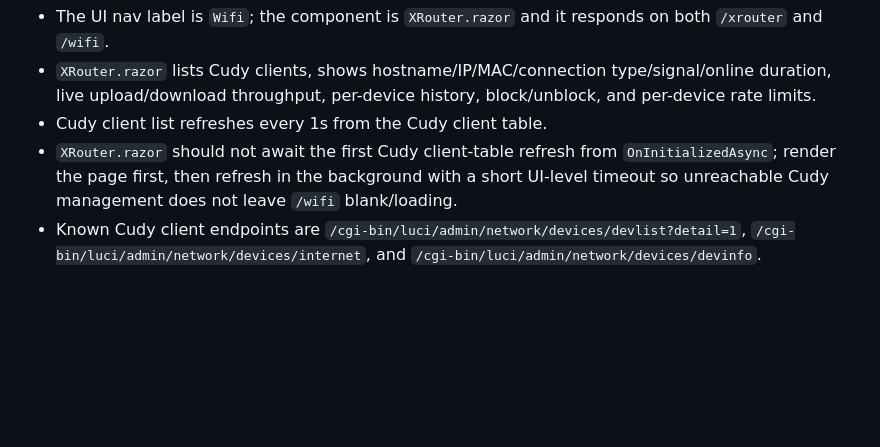
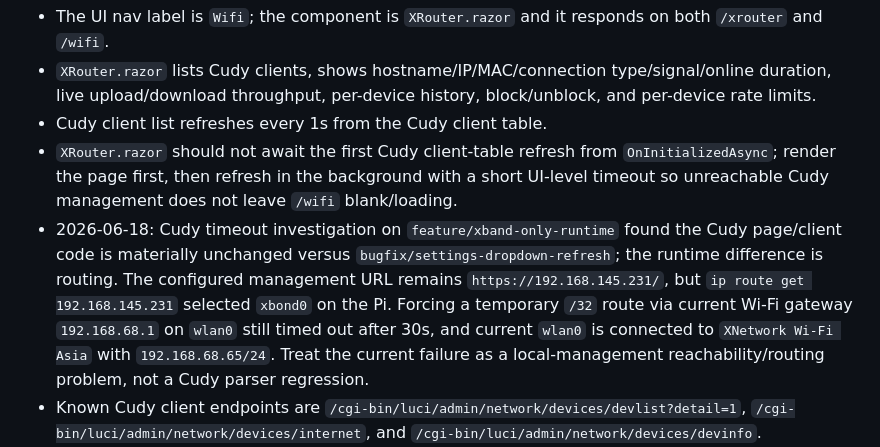
Before and after one commit to kaizendevsio/SpeedifyUi, a Markdown page: AGENTS.md, the part around the change. Drawn GitHub-style; blank space fills up the shorter version.

Commit message:
Document Cudy routing investigation

```diff
--- a/AGENTS.md
+++ b/AGENTS.md
@@ -239,6 +239,7 @@
 - `XRouter.razor` lists Cudy clients, shows hostname/IP/MAC/connection type/signal/online duration, live upload/download throughput, per-device history, block/unblock, and per-device rate limits.
 - Cudy client list refreshes every 1s from the Cudy client table.
 - `XRouter.razor` should not await the first Cudy client-table refresh from `OnInitializedAsync`; render the page first, then refresh in the background with a short UI-level timeout so unreachable Cudy management does not leave `/wifi` blank/loading.
+- 2026-06-18: Cudy timeout investigation on `feature/xband-only-runtime` found the Cudy page/client code is materially unchanged versus `bugfix/settings-dropdown-refresh`; the runtime difference is routing. The configured management URL remains `https://192.168.145.231/`, but `ip route get 192.168.145.231` selected `xbond0` on the Pi. Forcing a temporary `/32` route via current Wi-Fi gateway `192.168.68.1` on `wlan0` still timed out after 30s, and current `wlan0` is connected to `XNetwork Wi-Fi Asia` with `192.168.68.65/24`. Treat the current failure as a local-management reachability/routing problem, not a Cudy parser regression.
 - Known Cudy client endpoints are `/cgi-bin/luci/admin/network/devices/devlist?detail=1`, `/cgi-bin/luci/admin/network/devices/internet`, and `/cgi-bin/luci/admin/network/devices/devinfo`.
 - Cudy data caps were not implemented because the inspected firmware endpoint did not expose them.
 - `CudyXRouterClientParser` parses the Cudy HTML table; keep parser tests updated when endpoint markup changes.
```
